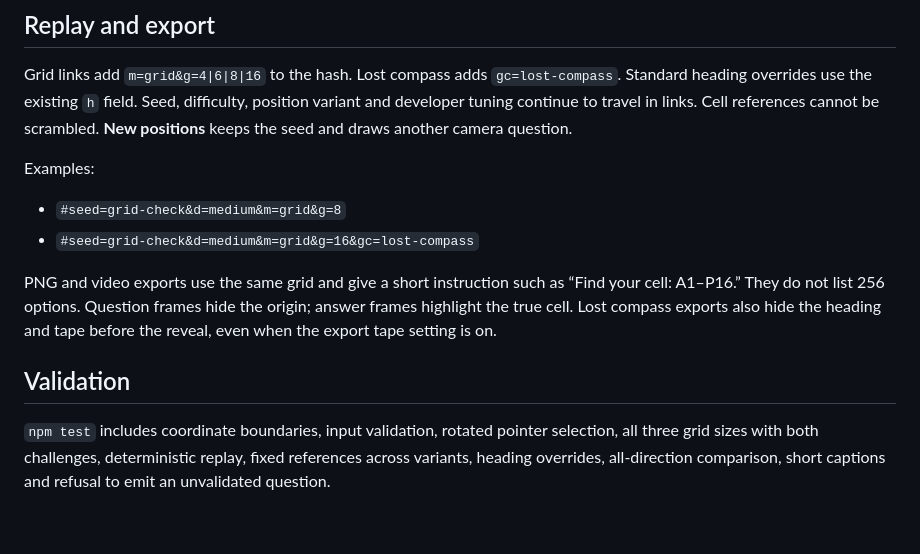
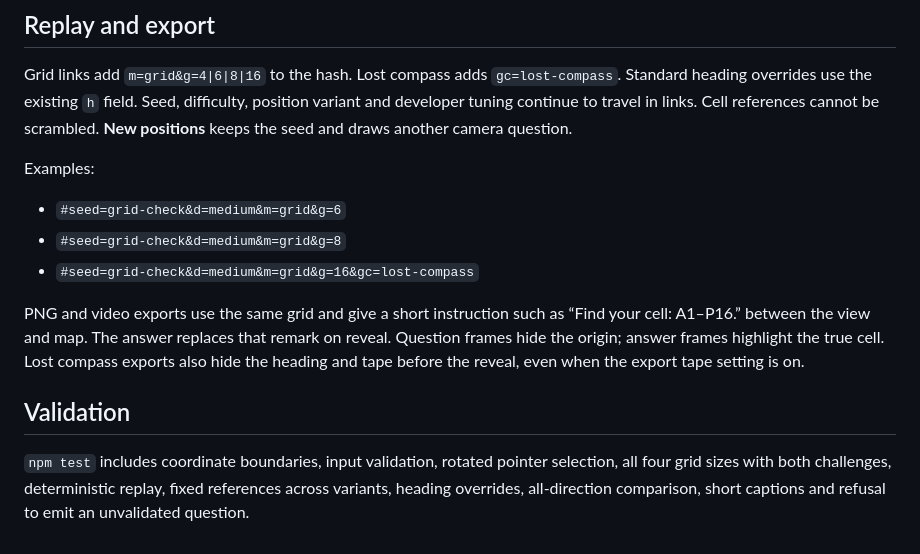
Before and after one commit to MrHakan/orienteering, a Markdown page: docs/grid-mode.md, the part around the change. GitHub-like rendering.

Commit message:
Update grid guide for six-by-six exports

```diff
--- a/docs/grid-mode.md
+++ b/docs/grid-mode.md
@@ -74,17 +74,19 @@ another camera question.
 
 Examples:
 
+- `#seed=grid-check&d=medium&m=grid&g=6`
 - `#seed=grid-check&d=medium&m=grid&g=8`
 - `#seed=grid-check&d=medium&m=grid&g=16&gc=lost-compass`
 
 PNG and video exports use the same grid and give a short instruction such as
-“Find your cell: A1–P16.” They do not list 256 options. Question frames hide the
+“Find your cell: A1–P16.” between the view and map. The answer replaces that
+remark on reveal. Question frames hide the
 origin; answer frames highlight the true cell. Lost compass exports also hide
 the heading and tape before the reveal, even when the export tape setting is on.
 
 ## Validation
 
 `npm test` includes coordinate boundaries, input validation, rotated pointer
-selection, all three grid sizes with both challenges, deterministic replay,
+selection, all four grid sizes with both challenges, deterministic replay,
 fixed references across variants, heading overrides, all-direction comparison,
 short captions and refusal to emit an unvalidated question.
```
